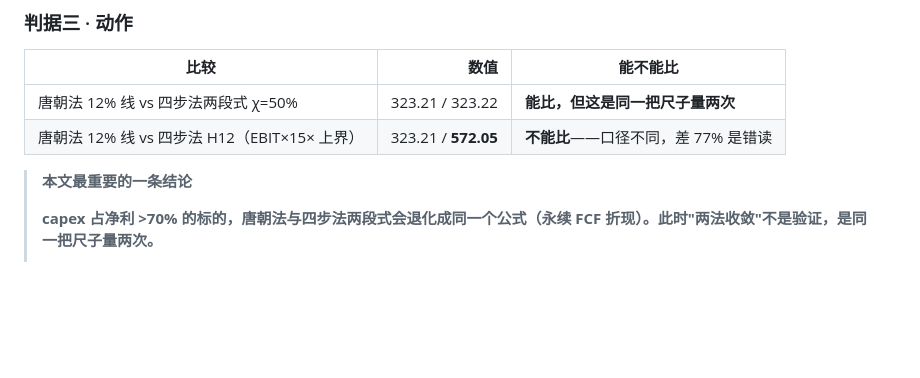
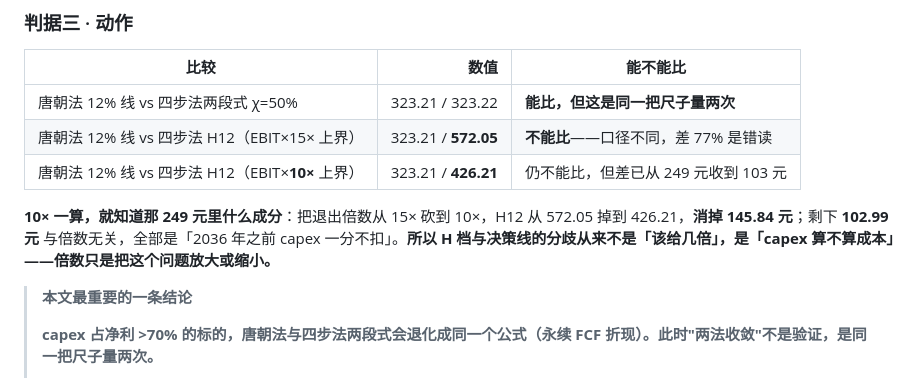
Before and after one commit to jimislg/touzi1000, a Markdown page: codex-产出/腾讯控股-20261101-唐朝估值法.md, the part around the change. Rendered like a GitHub page; blank space fills up the shorter version.

```diff
--- a/codex-产出/腾讯控股-20261101-唐朝估值法.md
+++ b/codex-产出/腾讯控股-20261101-唐朝估值法.md
@@ -268,6 +268,9 @@
 |---|---:|---|
 | 唐朝法 12% 线 vs 四步法两段式 χ=50% | 323.21 / 323.22 | **能比，但这是同一把尺子量两次** |
 | 唐朝法 12% 线 vs 四步法 H12（EBIT×15× 上界） | 323.21 / **572.05** | **不能比**——口径不同，差 77% 是错读 |
+| 唐朝法 12% 线 vs 四步法 H12（EBIT×**10×** 上界） | 323.21 / **426.21** | 仍不能比，但差已从 249 元收到 103 元 |
+
+**10× 一算，就知道那 249 元里什么成分**：把退出倍数从 15× 砍到 10×，H12 从 572.05 掉到 426.21，**消掉 145.84 元**；剩下 **102.99 元** 与倍数无关，全部是「2036 年之前 capex 一分不扣」。**所以 H 档与决策线的分歧从来不是「该给几倍」，是「capex 算不算成本」——倍数只是把这个问题放大或缩小。**
 
 > **本文最重要的一条结论**
 >
```
Also changed, not shown: codex-产出/腾讯控股-20261101-四步法.md (+28 -0 lines).
